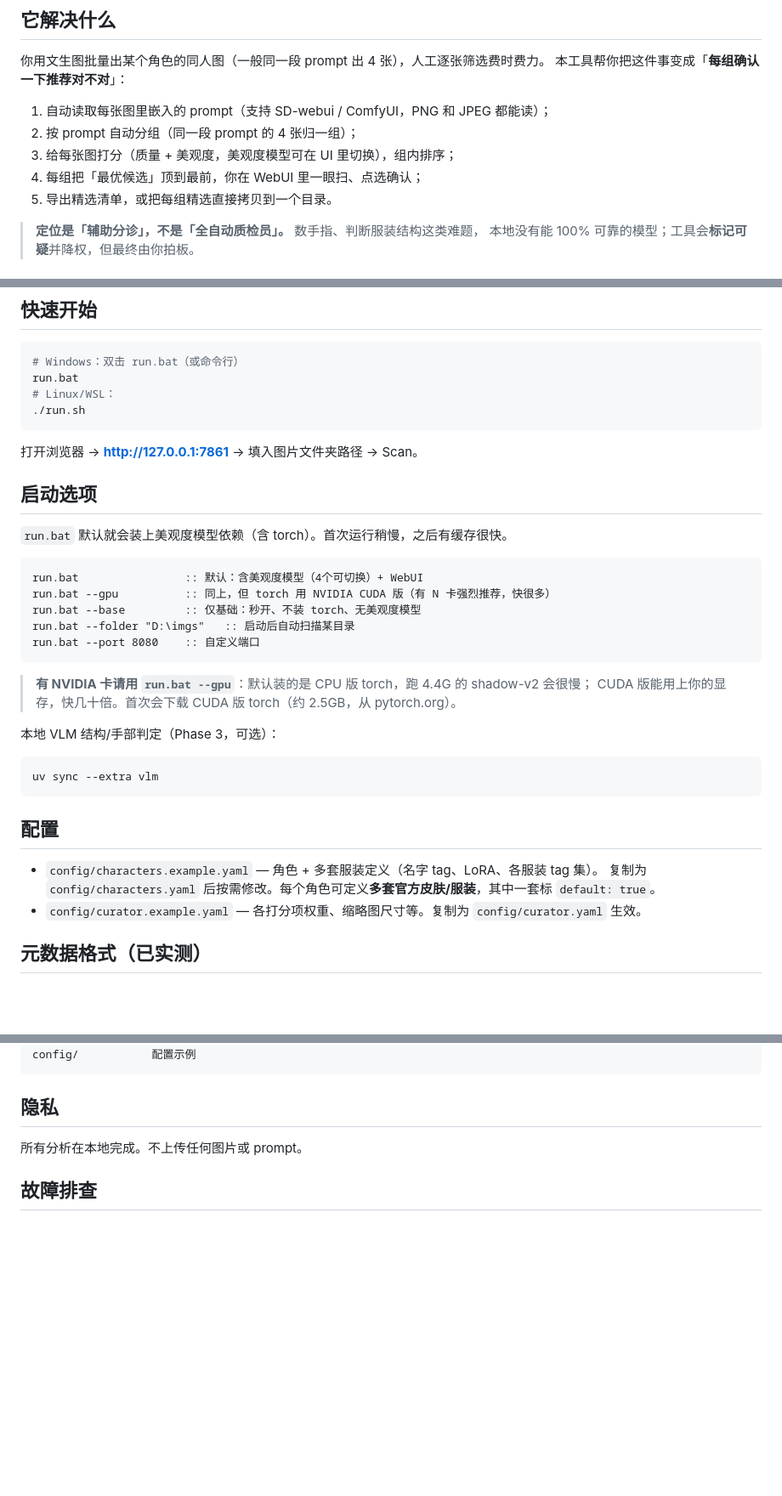
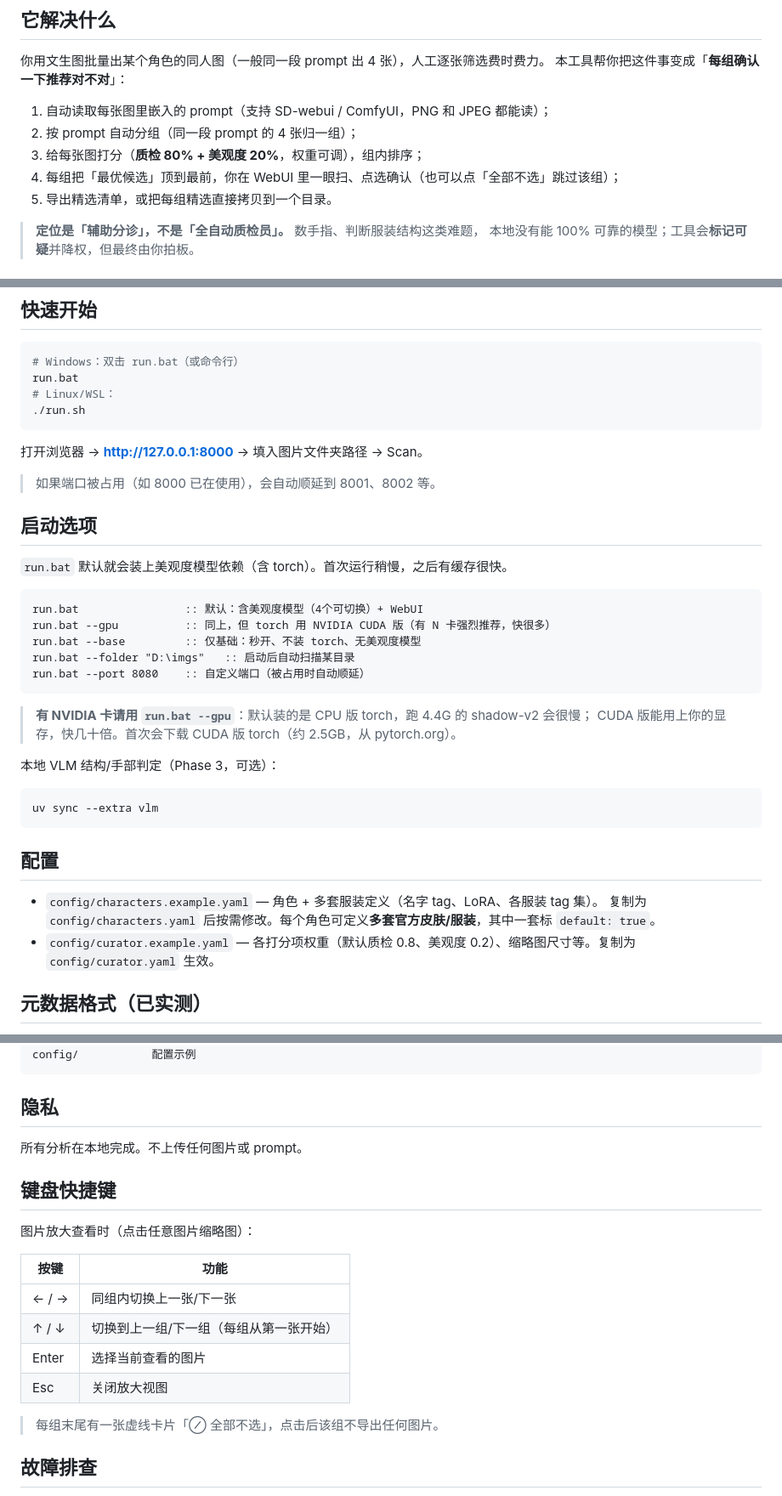
Before and after one commit to okingjo/anime-image-auto-curator, a Markdown page: README.md, 3 parts joined by grey strips. Shown at 85% size. GitHub-like rendering; blank space fills up the shorter version.

Commit message:
docs: update README - port 8000, weight 80/20, blank card, keyboard nav

````diff
--- a/README.md
+++ b/README.md
@@ -9,8 +9,8 @@
 
 1. 自动读取每张图里嵌入的 prompt（支持 SD-webui / ComfyUI，PNG 和 JPEG 都能读）；
 2. 按 prompt 自动分组（同一段 prompt 的 4 张归一组）；
-3. 给每张图打分（质量 + 美观度，美观度模型可在 UI 里切换），组内排序；
-4. 每组把「最优候选」顶到最前，你在 WebUI 里一眼扫、点选确认；
+3. 给每张图打分（**质检 80% + 美观度 20%**，权重可调），组内排序；
+4. 每组把「最优候选」顶到最前，你在 WebUI 里一眼扫、点选确认（也可以点「全部不选」跳过该组）；
 5. 导出精选清单，或把每组精选直接拷贝到一个目录。
 
 > **定位是「辅助分诊」，不是「全自动质检员」。** 数手指、判断服装结构这类难题，
@@ -49,7 +49,9 @@ run.bat
 ./run.sh
 ```
 
-打开浏览器 → **http://127.0.0.1:7861** → 填入图片文件夹路径 → Scan。
+打开浏览器 → **http://127.0.0.1:8000** → 填入图片文件夹路径 → Scan。
+
+> 如果端口被占用（如 8000 已在使用），会自动顺延到 8001、8002 等。
 
 ## 启动选项
 
@@ -60,7 +62,7 @@ run.bat                :: 默认：含美观度模型（4个可切换）+ WebUI
 run.bat --gpu          :: 同上，但 torch 用 NVIDIA CUDA 版（有 N 卡强烈推荐，快很多）
 run.bat --base         :: 仅基础：秒开、不装 torch、无美观度模型
 run.bat --folder "D:\imgs"   :: 启动后自动扫描某目录
-run.bat --port 8080    :: 自定义端口
+run.bat --port 8080    :: 自定义端口（被占用时自动顺延）
 ```
 
 > **有 NVIDIA 卡请用 `run.bat --gpu`**：默认装的是 CPU 版 torch，跑 4.4G 的 shadow-v2 会很慢；
@@ -76,7 +78,7 @@ uv sync --extra vlm
 
 - `config/characters.example.yaml` — 角色 + 多套服装定义（名字 tag、LoRA、各服装 tag 集）。
   复制为 `config/characters.yaml` 后按需修改。每个角色可定义**多套官方皮肤/服装**，其中一套标 `default: true`。
-- `config/curator.example.yaml` — 各打分项权重、缩略图尺寸等。复制为 `config/curator.yaml` 生效。
+- `config/curator.example.yaml` — 各打分项权重（默认质检 0.8、美观度 0.2）、缩略图尺寸等。复制为 `config/curator.yaml` 生效。
 
 ## 元数据格式（已实测）
 
@@ -103,6 +105,19 @@ config/           配置示例
 
 所有分析在本地完成。不上传任何图片或 prompt。
 
+## 键盘快捷键
+
+图片放大查看时（点击任意图片缩略图）：
+
+| 按键 | 功能 |
+|---|---|
+| ← / → | 同组内切换上一张/下一张 |
+| ↑ / ↓ | 切换到上一组/下一组（每组从第一张开始） |
+| Enter | 选择当前查看的图片 |
+| Esc | 关闭放大视图 |
+
+> 每组末尾有一张虚线卡片「⊘ 全部不选」，点击后该组不导出任何图片。
+
 ## 故障排查
 
 - **美观度“未启用 / 加载失败：Can't load image processor ... preprocessor_config.json”**：
````
